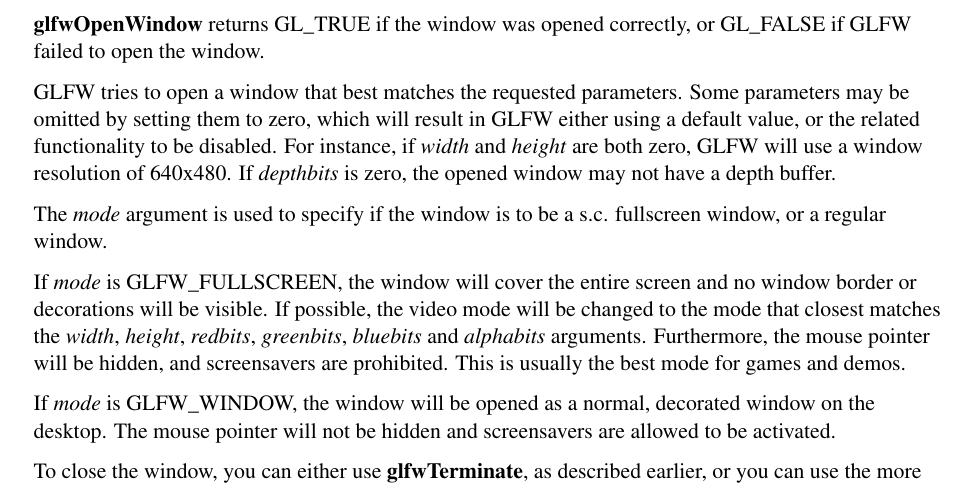
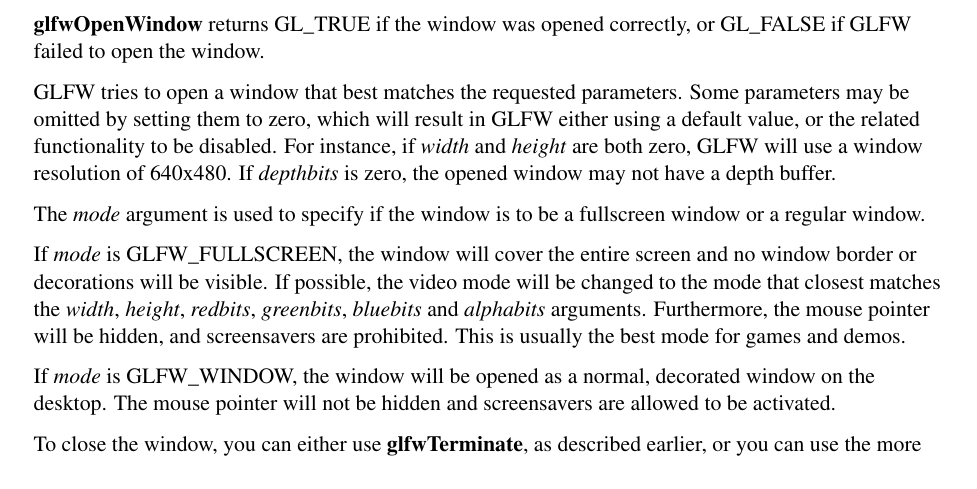
Before and after one commit to glfw/glfw, a LaTeX document (docs/glfwug.tex): part of page 7 of 29, cut so that both start at the same text. Compiled offline with pdfLaTeX; the source files are stored in an older character set and shown here as Unicode.

Commit message:
Grammar fix.

```diff
--- a/docs/glfwug.tex
+++ b/docs/glfwug.tex
@@ -182,7 +182,7 @@
 \textit{depthbits} is zero, the opened window may not have a depth buffer.
 
 The \textit{mode} argument is used to specify if the window is to be a
-s.c. fullscreen window, or a regular window.
+fullscreen window or a regular window.
 
 If \textit{mode} is GLFW\_FULLSCREEN, the window will cover the entire
 screen and no window border or decorations will be visible. If possible, the
```
